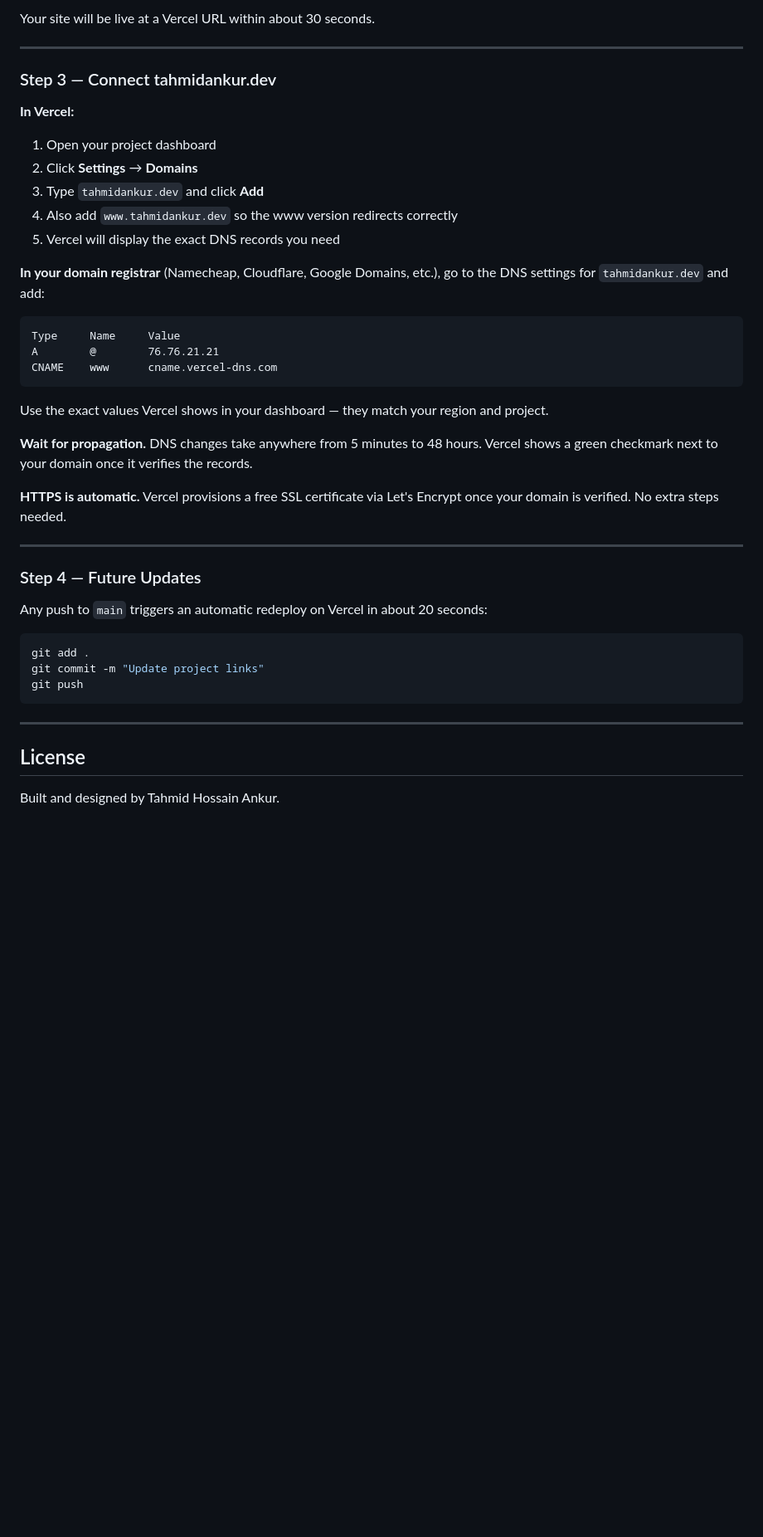
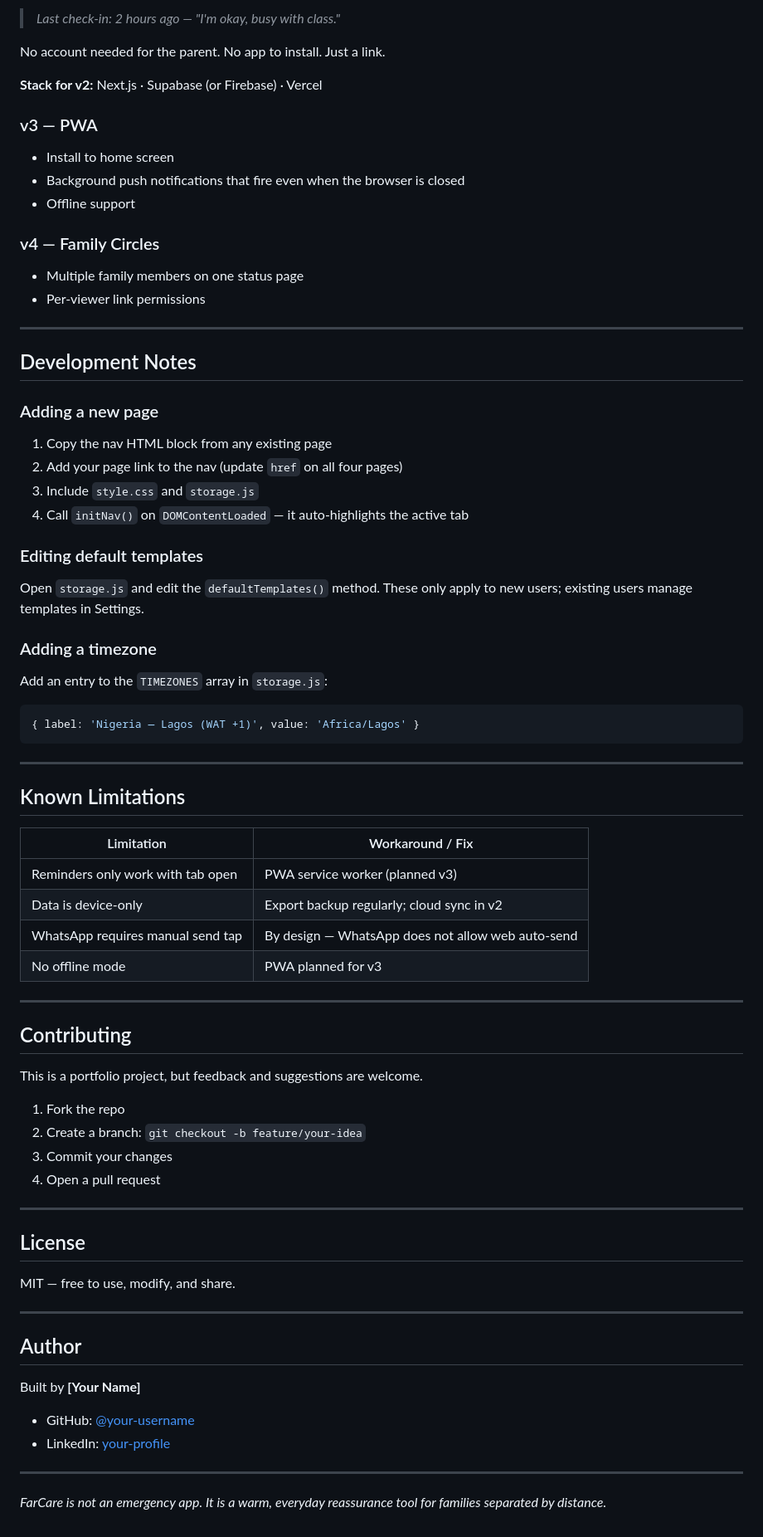
Before and after one commit to tahmidankur/FarCare, a Markdown page: README.md, the part around one of its changes. Shown at 83% size. GitHub-like rendering; blank space fills up the shorter version.

````diff
--- a/README.md
+++ b/README.md
@@ -156,46 +188,79 @@ Before running these commands, create an empty repository named `portfolio` at g
 
-Your site will be live at a Vercel URL within about 30 seconds.
+> *Last check-in: 2 hours ago — "I'm okay, busy with class."*
+
+No account needed for the parent. No app to install. Just a link.
+
+**Stack for v2:** Next.js · Supabase (or Firebase) · Vercel
+
+### v3 — PWA
+- Install to home screen
+- Background push notifications that fire even when the browser is closed
+- Offline support
+
+### v4 — Family Circles
+- Multiple family members on one status page
+- Per-viewer link permissions
 
 ---
 
-### Step 3 — Connect tahmidankur.dev
+## Development Notes
 
-**In Vercel:**
+### Adding a new page
 
-1. Open your project dashboard
-2. Click **Settings** → **Domains**
-3. Type `tahmidankur.dev` and click **Add**
-4. Also add `www.tahmidankur.dev` so the www version redirects correctly
-5. Vercel will display the exact DNS records you need
+1. Copy the nav HTML block from any existing page
+2. Add your page link to the nav (update `href` on all four pages)
+3. Include `style.css` and `storage.js`
+4. Call `initNav()` on `DOMContentLoaded` — it auto-highlights the active tab
 
-**In your domain registrar** (Namecheap, Cloudflare, Google Domains, etc.), go to the DNS settings for `tahmidankur.dev` and add:
+### Editing default templates
 
+Open `storage.js` and edit the `defaultTemplates()` method. These only apply to new users; existing users manage templates in Settings.
+
+### Adding a timezone
+
+Add an entry to the `TIMEZONES` array in `storage.js`:
+
+```js
+{ label: 'Nigeria — Lagos (WAT +1)', value: 'Africa/Lagos' }
 ```
-Type     Name     Value
-A        @        76.76.21.21
-CNAME    www      cname.vercel-dns.com
-```
-
-Use the exact values Vercel shows in your dashboard — they match your region and project.
-
-**Wait for propagation.** DNS changes take anywhere from 5 minutes to 48 hours. Vercel shows a green checkmark next to your domain once it verifies the records.
-
-**HTTPS is automatic.** Vercel provisions a free SSL certificate via Let's Encrypt once your domain is verified. No extra steps needed.
 
 ---
 
-### Step 4 — Future Updates
+## Known Limitations
 
-Any push to `main` triggers an automatic redeploy on Vercel in about 20 seconds:
+| Limitation | Workaround / Fix |
+|---|---|
+| Reminders only work with tab open | PWA service worker (planned v3) |
+| Data is device-only | Export backup regularly; cloud sync in v2 |
+| WhatsApp requires manual send tap | By design — WhatsApp does not allow web auto-send |
+| No offline mode | PWA planned for v3 |
 
-```bash
-git add .
-git commit -m "Update project links"
-git push
-```
+---
+
+## Contributing
+
+This is a portfolio project, but feedback and suggestions are welcome.
+
+1. Fork the repo
+2. Create a branch: `git checkout -b feature/your-idea`
+3. Commit your changes
+4. Open a pull request
 
 ---
 
 ## License
 
-Built and designed by Tahmid Hossain Ankur.
+MIT — free to use, modify, and share.
+
+---
+
+## Author
+
+Built by **[Your Name]**
+
+- GitHub: [@your-username](https://github.com/your-username)
+- LinkedIn: [your-profile](https://linkedin.com/in/your-profile)
+
+---
+
+*FarCare is not an emergency app. It is a warm, everyday reassurance tool for families separated by distance.*
````
Also changed, not shown: other parts of README.md (+142 -110 lines).
